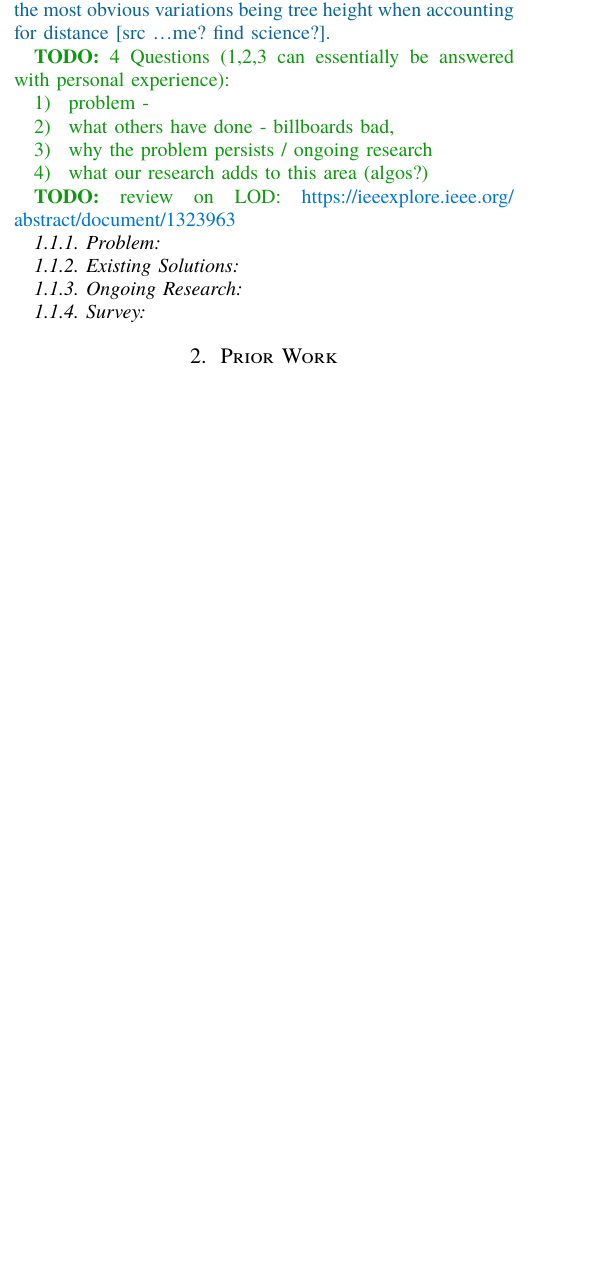
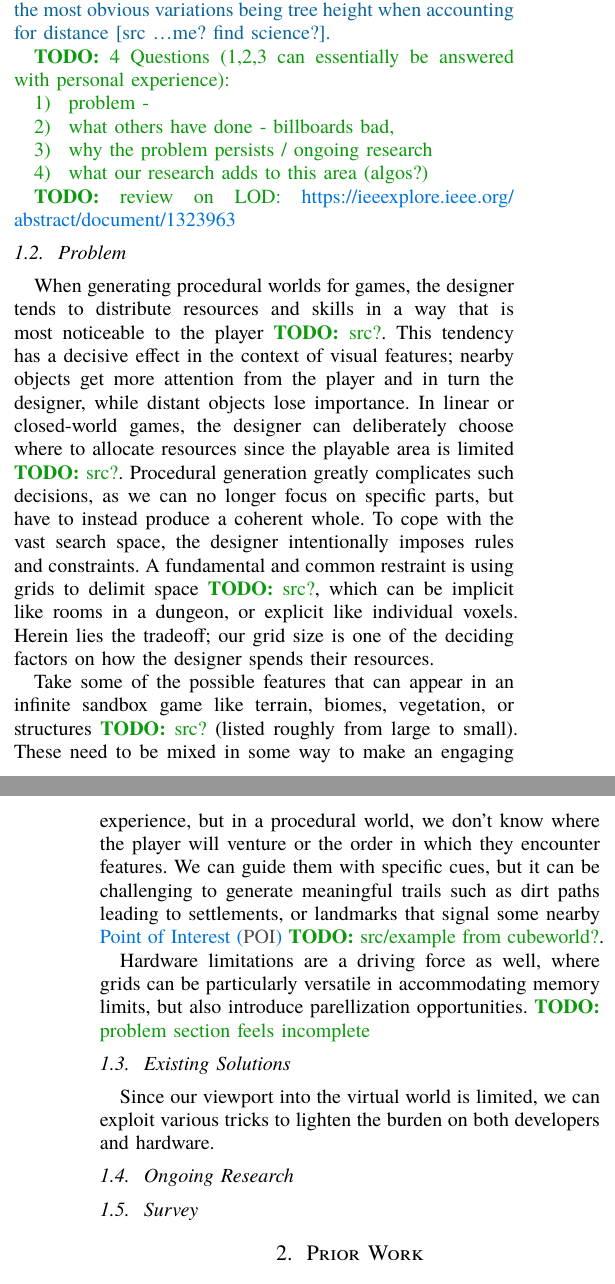
Before and after one commit to TechPizzaDev/voxel-tree-rs, a Typst document (article/main.typ, which reads article/sections/intro.typ): part of one column of page 1 of 5 before the commit and two parts of the columns of pages 1 and 2 of 5 after it, the two joined at a grey line, cut so that both start at the same text, the shorter picture padded with empty space. Compiled offline with Typst 0.15.

Commit message:
[article] intro problem section

```diff
--- a/article/sections/intro.typ
+++ b/article/sections/intro.typ
@@ -33,6 +33,26 @@
 
 #todo[review on LOD: https://ieeexplore.ieee.org/abstract/document/1323963]
 
-=== Problem
+== Problem
+
+When generating procedural worlds for games, the designer tends to distribute resources and skills in a way that is most noticeable to the player #todo[src?].
+This tendency has a decisive effect in the context of visual features; nearby objects get more attention from the player and in turn the designer, while distant objects lose importance.
+In linear or closed-world games, the designer can deliberately choose where to allocate resources since the playable area is limited #todo[src?].
+Procedural generation greatly complicates such decisions, as we can no longer focus on specific parts, but have to instead produce a coherent whole.
+To cope with the vast search space, the designer intentionally imposes rules and constraints.
+A fundamental and common restraint is using grids to delimit space #todo[src?], which can be implicit like rooms in a dungeon, or explicit like individual voxels.
+Herein lies the tradeoff; our grid size is one of the deciding factors on how the designer spends their resources.
+
+Take some of the possible features that can appear in an infinite sandbox game like terrain, biomes, vegetation, or structures #todo[src?] (listed roughly from large to small).
+These need to be mixed in some way to make an engaging experience, but in a procedural world, we don't know where the player will venture or the order in which they encounter features.
+We can guide them with specific cues, but it can be challenging to generate meaningful trails such as dirt paths leading to settlements, or landmarks that signal some nearby @POI #todo[src/example from cubeworld?].
+
+Hardware limitations are a driving force as well, where grids can be particularly versatile in accommodating memory limits, but also introduce parellization opportunities.
+#todo[problem section feels incomplete]
+
+== Existing Solutions
+Since our viewport into the virtual world is limited, we can exploit various tricks to lighten the burden on both developers and hardware.
+
+== Ongoing Research
 
 
```
Also changed, not shown: article/abbreviations.typ (+1 -0 lines), article/sections/intro.typ (8 more changed lines).
